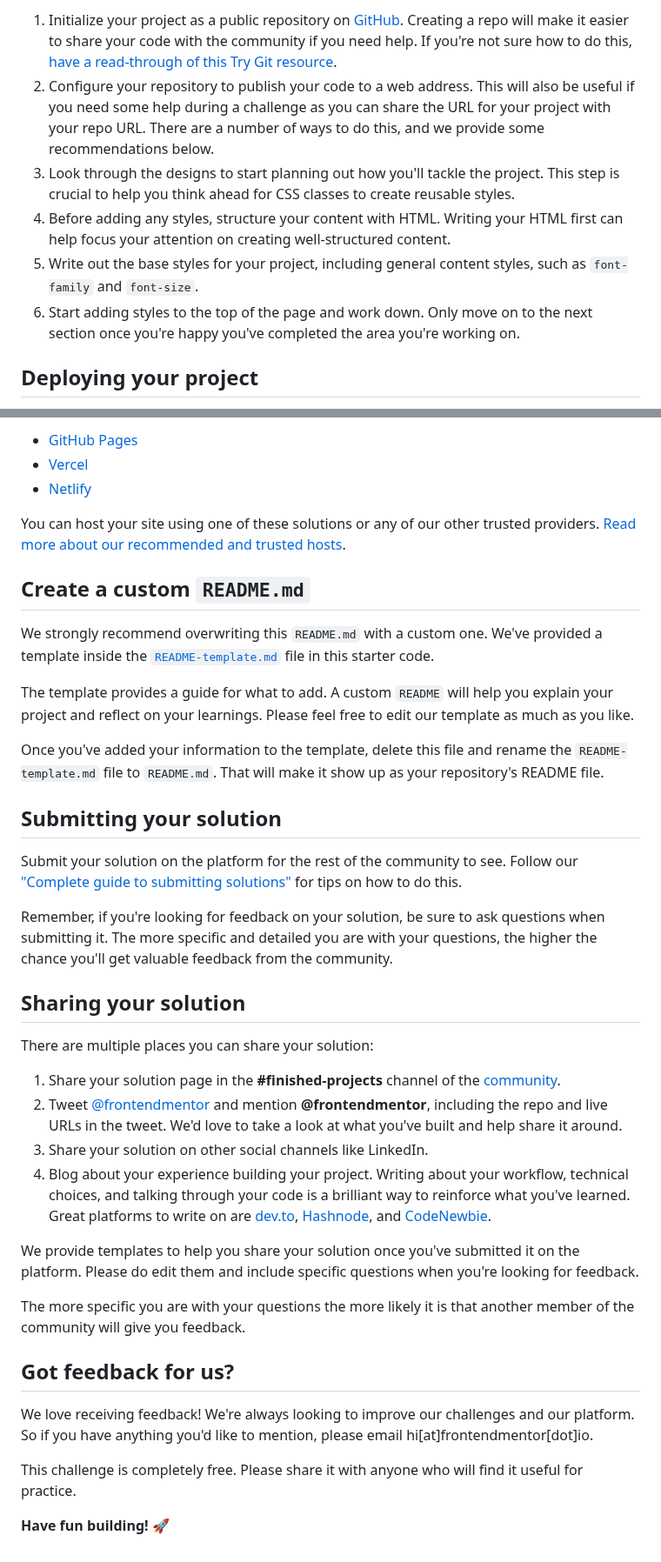
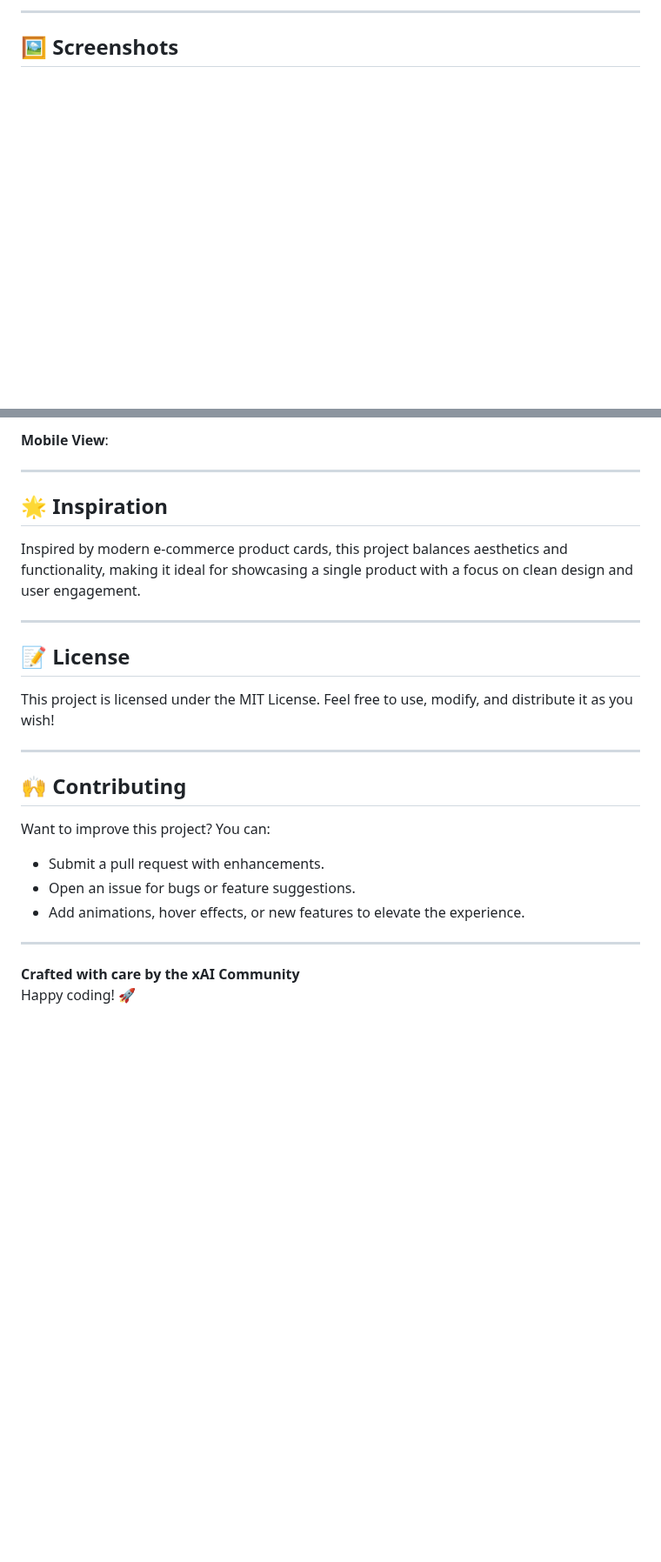
Before and after one commit to nisargvekariya01/Product_Card_Preview, a Markdown page: README.md, 2 parts joined by grey strips. Shown at 87% size. Rendered like a GitHub page; blank space fills up the shorter version.

```diff
--- a/README.md
+++ b/README.md
@@ -41,10 +62,5 @@ Feel free to use any workflow that you feel comfortable with. Below is a suggest
 
-1. Initialize your project as a public repository on [GitHub](https://github.com/). Creating a repo will make it easier to share your code with the community if you need help. If you're not sure how to do this, [have a read-through of this Try Git resource](https://try.github.io/).
-2. Configure your repository to publish your code to a web address. This will also be useful if you need some help during a challenge as you can share the URL for your project with your repo URL. There are a number of ways to do this, and we provide some recommendations below.
-3. Look through the designs to start planning out how you'll tackle the project. This step is crucial to help you think ahead for CSS classes to create reusable styles.
-4. Before adding any styles, structure your content with HTML. Writing your HTML first can help focus your attention on creating well-structured content.
-5. Write out the base styles for your project, including general content styles, such as `font-family` and `font-size`.
-6. Start adding styles to the top of the page and work down. Only move on to the next section once you're happy you've completed the area you're working on.
+---
 
-## Deploying your project
+## 🖼️ Screenshots
 
@@ -52,41 +69,28 @@ As mentioned above, there are many ways to host your project for free. Our recom
 
-- [GitHub Pages](https://pages.github.com/)
-- [Vercel](https://vercel.com/)
-- [Netlify](https://www.netlify.com/)
+**Mobile View**:
 
-You can host your site using one of these solutions or any of our other trusted providers. [Read more about our recommended and trusted hosts](https://medium.com/frontend-mentor/frontend-mentor-trusted-hosting-providers-bf000dfebe).
+---
 
-## Create a custom `README.md`
+## 🌟 Inspiration
 
-We strongly recommend overwriting this `README.md` with a custom one. We've provided a template inside the [`README-template.md`](./README-template.md) file in this starter code.
+Inspired by modern e-commerce product cards, this project balances aesthetics and functionality, making it ideal for showcasing a single product with a focus on clean design and user engagement.
 
-The template provides a guide for what to add. A custom `README` will help you explain your project and reflect on your learnings. Please feel free to edit our template as much as you like.
+---
 
-Once you've added your information to the template, delete this file and rename the `README-template.md` file to `README.md`. That will make it show up as your repository's README file.
+## 📝 License
 
-## Submitting your solution
+This project is licensed under the MIT License. Feel free to use, modify, and distribute it as you wish!
 
-Submit your solution on the platform for the rest of the community to see. Follow our ["Complete guide to submitting solutions"](https://medium.com/frontend-mentor/a-complete-guide-to-submitting-solutions-on-frontend-mentor-ac6384162248) for tips on how to do this.
+---
 
-Remember, if you're looking for feedback on your solution, be sure to ask questions when submitting it. The more specific and detailed you are with your questions, the higher the chance you'll get valuable feedback from the community.
+## 🙌 Contributing
 
-## Sharing your solution
+Want to improve this project? You can:
+- Submit a pull request with enhancements.
+- Open an issue for bugs or feature suggestions.
+- Add animations, hover effects, or new features to elevate the experience.
 
-There are multiple places you can share your solution:
+---
 
-1. Share your solution page in the **#finished-projects** channel of the [community](https://www.frontendmentor.io/community).
-2. Tweet [@frontendmentor](https://twitter.com/frontendmentor) and mention **@frontendmentor**, including the repo and live URLs in the tweet. We'd love to take a look at what you've built and help share it around.
-3. Share your solution on other social channels like LinkedIn.
-4. Blog about your experience building your project. Writing about your workflow, technical choices, and talking through your code is a brilliant way to reinforce what you've learned. Great platforms to write on are [dev.to](https://dev.to/), [Hashnode](https://hashnode.com/), and [CodeNewbie](https://community.codenewbie.org/).
-
-We provide templates to help you share your solution once you've submitted it on the platform. Please do edit them and include specific questions when you're looking for feedback.
-
-The more specific you are with your questions the more likely it is that another member of the community will give you feedback.
-
-## Got feedback for us?
-
-We love receiving feedback! We're always looking to improve our challenges and our platform. So if you have anything you'd like to mention, please email hi[at]frontendmentor[dot]io.
-
-This challenge is completely free. Please share it with anyone who will find it useful for practice.
-
-**Have fun building!** 🚀
+**Crafted with care by the xAI Community**
+Happy coding! 🚀
```
Also changed, not shown: other parts of README.md (+44 -22 lines).
